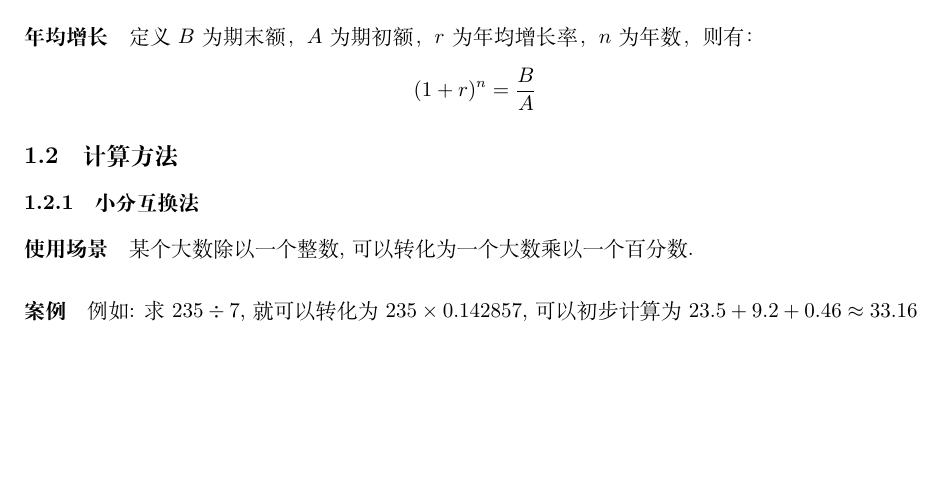
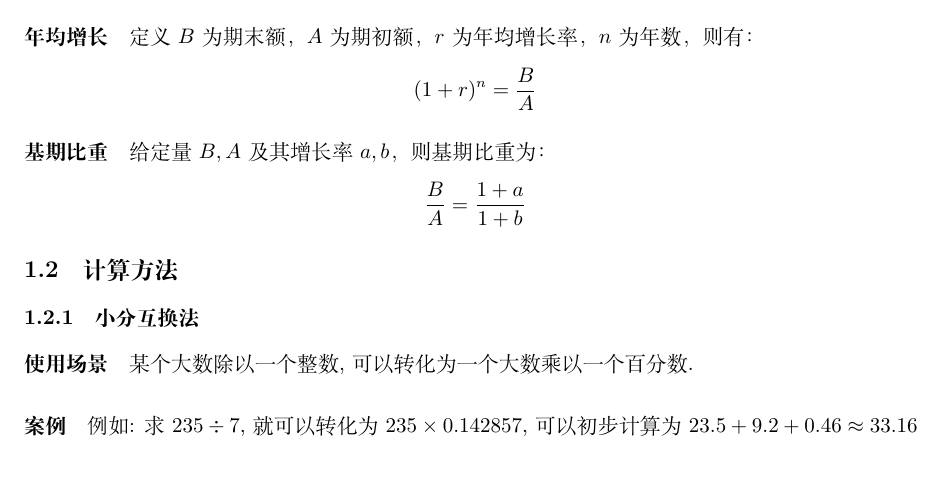
Before and after one commit to IViDerNvI/aat, a LaTeX document (main.tex, which reads sections/行测/资料分析/基本公式与导出公式/基本公式与导出公式.tex): part of page 5 of 24, cut so that both start at the same text, the shorter picture padded with empty space. Compiled offline with XeLaTeX; a missing font is replaced by an installed copy or a similar font.

Commit message:
feat: 🎸 添加基期比重章节及相关公式

```diff
--- a/sections/行测/资料分析/基本公式与导出公式/基本公式与导出公式.tex
+++ b/sections/行测/资料分析/基本公式与导出公式/基本公式与导出公式.tex
@@ -69,3 +69,9 @@
 \[
 	(1+r)^n = \frac{B}{A}
 \]
+
+\paragraph{基期比重}
+给定量 $B, A$及其增长率 $a, b$，则基期比重为：
+\[
+	\frac{B}{A} = \frac{1+a}{1+b}
+\]
```
